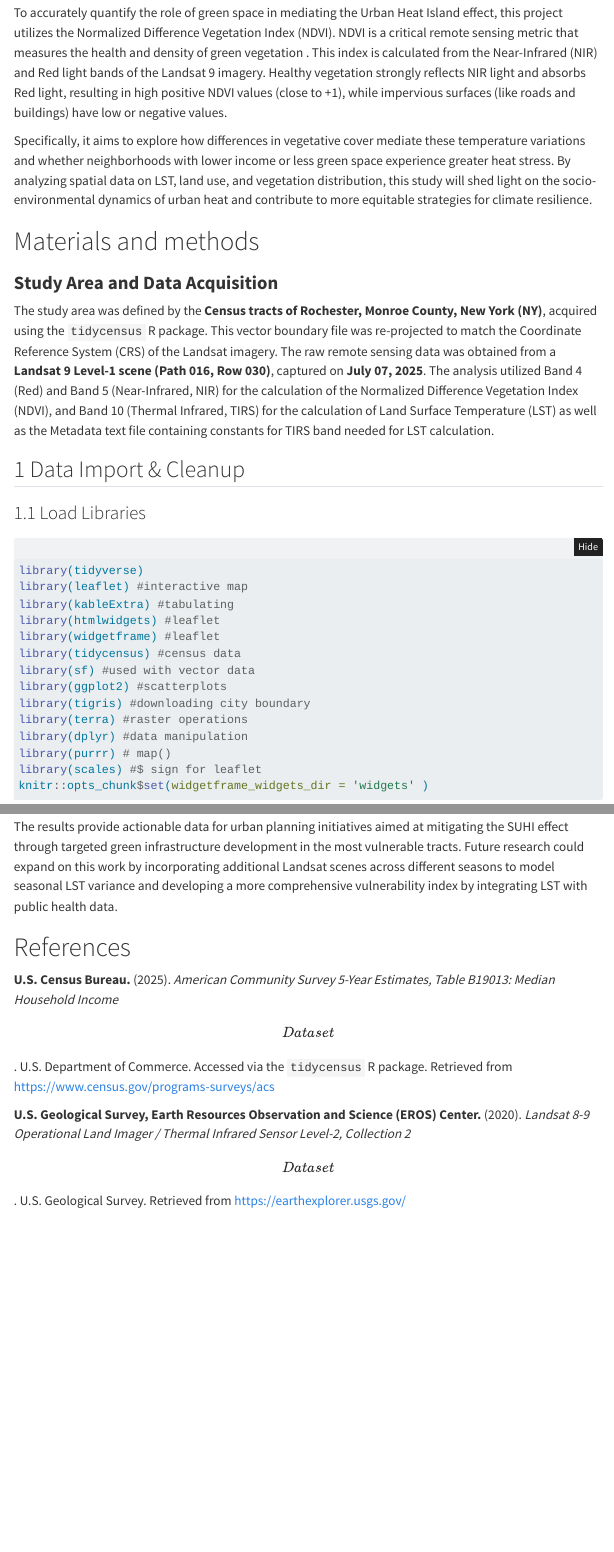
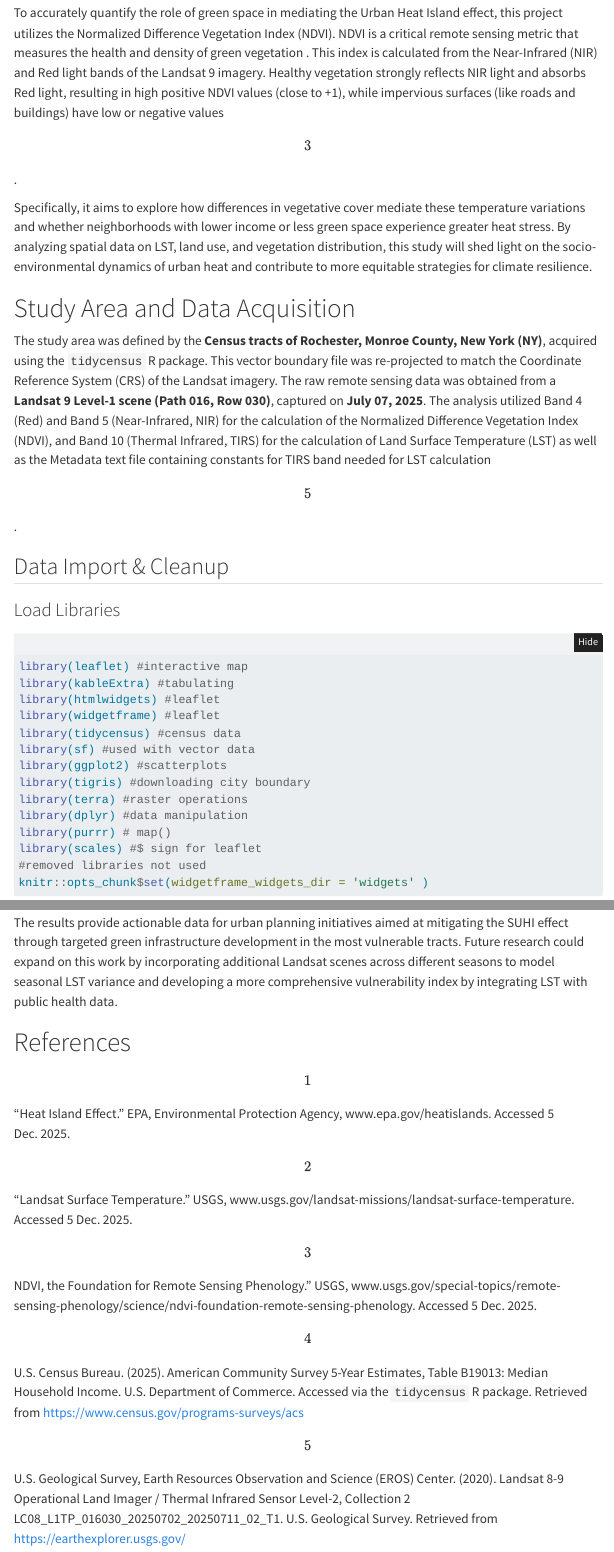
Before and after one commit to Damienhotte/511Final, a Quarto document (index.qmd): the page in a window 1100 px wide, from 610 px down before the commit and from 690 px down after it, so that both start at the same text, and a second part further down, joined at a grey line. Rendered offline with R 4.5, knitr and Pandoc in place of Quarto, with nearby package versions; folded parts are opened; some code elsewhere in the file could not run offline; menus at the side of the page are left out.

Commit message:
REnv update

````diff
--- a/index.qmd
+++ b/index.qmd
@@ -16,22 +16,19 @@ The Urban Heat Island (UHI) effect is a global phenomenon in which urban areas e
 
 In cities like Rochester, New York, heat patterns do not impact all communities equally. Variations in land use, socio-economic conditions, and access to vegetation can create localized “hot spots” that exacerbate health and environmental inequities. Prolonged exposure to elevated temperatures can increase energy demands, worsen air quality, and put vulnerable populations at risk. This project seeks to examine the relationship between socio-economic and land-use patterns and disparities in heat exposure across Rochester.
 
-To accurately quantify the role of green space in mediating the Urban Heat Island effect, this project utilizes the Normalized Difference Vegetation Index (NDVI). NDVI is a critical remote sensing metric that measures the health and density of green vegetation . This index is calculated from the Near-Infrared (NIR) and Red light bands of the Landsat 9 imagery. Healthy vegetation strongly reflects NIR light and absorbs Red light, resulting in high positive NDVI values (close to +1), while impervious surfaces (like roads and buildings) have low or negative values.
+To accurately quantify the role of green space in mediating the Urban Heat Island effect, this project utilizes the Normalized Difference Vegetation Index (NDVI). NDVI is a critical remote sensing metric that measures the health and density of green vegetation . This index is calculated from the Near-Infrared (NIR) and Red light bands of the Landsat 9 imagery. Healthy vegetation strongly reflects NIR light and absorbs Red light, resulting in high positive NDVI values (close to +1), while impervious surfaces (like roads and buildings) have low or negative values \[3\].
 
 Specifically, it aims to explore how differences in vegetative cover mediate these temperature variations and whether neighborhoods with lower income or less green space experience greater heat stress. By analyzing spatial data on LST, land use, and vegetation distribution, this study will shed light on the socio-environmental dynamics of urban heat and contribute to more equitable strategies for climate resilience.
 
-# Materials and methods
+# Study Area and Data Acquisition
 
-### **Study Area and Data Acquisition**
+The study area was defined by the **Census tracts of Rochester, Monroe County, New York (NY)**, acquired using the `tidycensus` R package. This vector boundary file was re-projected to match the Coordinate Reference System (CRS) of the Landsat imagery. The raw remote sensing data was obtained from a **Landsat 9 Level-1 scene (Path 016, Row 030)**, captured on **July 07, 2025**. The analysis utilized Band 4 (Red) and Band 5 (Near-Infrared, NIR) for the calculation of the Normalized Difference Vegetation Index (NDVI), and Band 10 (Thermal Infrared, TIRS) for the calculation of Land Surface Temperature (LST) as well as the Metadata text file containing constants for TIRS band needed for LST calculation \[5\].
 
-The study area was defined by the **Census tracts of Rochester, Monroe County, New York (NY)**, acquired using the `tidycensus` R package. This vector boundary file was re-projected to match the Coordinate Reference System (CRS) of the Landsat imagery. The raw remote sensing data was obtained from a **Landsat 9 Level-1 scene (Path 016, Row 030)**, captured on **July 07, 2025**. The analysis utilized Band 4 (Red) and Band 5 (Near-Infrared, NIR) for the calculation of the Normalized Difference Vegetation Index (NDVI), and Band 10 (Thermal Infrared, TIRS) for the calculation of Land Surface Temperature (LST) as well as the Metadata text file containing constants for TIRS band needed for LST calculation.
+## Data Import & Cleanup
 
-## 1 Data Import & Cleanup
-
-### 1.1 Load Libraries
+### Load Libraries
 
 ```{r load-libraries,message=FALSE,warning=FALSE,echo=TRUE}
-library(tidyverse)
 library(leaflet) #interactive map
 library(kableExtra) #tabulating
 library(htmlwidgets) #leaflet
@@ -44,6 +41,7 @@ library(terra) #raster operations
 library(dplyr) #data manipulation
 library(purrr) # map()
 library(scales) #$ sign for leaflet
+#removed libraries not used
 knitr::opts_chunk$set(widgetframe_widgets_dir = 'widgets' )
 ```
 
@@ -419,6 +417,12 @@ The results provide actionable data for urban planning initiatives aimed at miti
 
 # References
 
-**U.S. Census Bureau.** (2025). *American Community Survey 5-Year Estimates, Table B19013: Median Household Income* \[Dataset\]. U.S. Department of Commerce. Accessed via the `tidycensus` R package. Retrieved from https://www.census.gov/programs-surveys/acs
+\[1\] “Heat Island Effect.” EPA, Environmental Protection Agency, www.epa.gov/heatislands. Accessed 5 Dec. 2025.
 
-**U.S. Geological Survey, Earth Resources Observation and Science (EROS) Center.** (2020). *Landsat 8-9 Operational Land Imager / Thermal Infrared Sensor Level-2, Collection 2* \[Dataset\]. U.S. Geological Survey. Retrieved from https://earthexplorer.usgs.gov/
+\[2\] “Landsat Surface Temperature.” USGS, www.usgs.gov/landsat-missions/landsat-surface-temperature. Accessed 5 Dec. 2025.
+
+\[3\] NDVI, the Foundation for Remote Sensing Phenology.” USGS, www.usgs.gov/special-topics/remote-sensing-phenology/science/ndvi-foundation-remote-sensing-phenology. Accessed 5 Dec. 2025.
+
+\[4\] U.S. Census Bureau. (2025). American Community Survey 5-Year Estimates, Table B19013: Median Household Income. U.S. Department of Commerce. Accessed via the `tidycensus` R package. Retrieved from https://www.census.gov/programs-surveys/acs
+
+\[5\] U.S. Geological Survey, Earth Resources Observation and Science (EROS) Center. (2020). Landsat 8-9 Operational Land Imager / Thermal Infrared Sensor Level-2, Collection 2 LC08_L1TP_016030_20250702_20250711_02_T1. U.S. Geological Survey. Retrieved from https://earthexplorer.usgs.gov/
````
Also changed, not shown: index.qmd (12 more changed lines), 1 other file.
